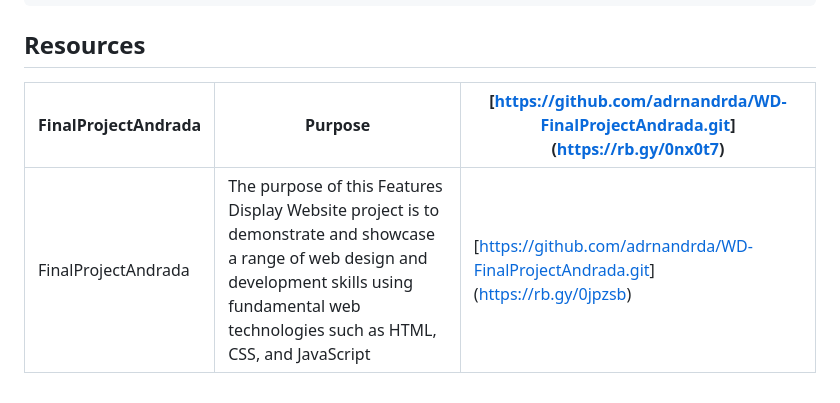
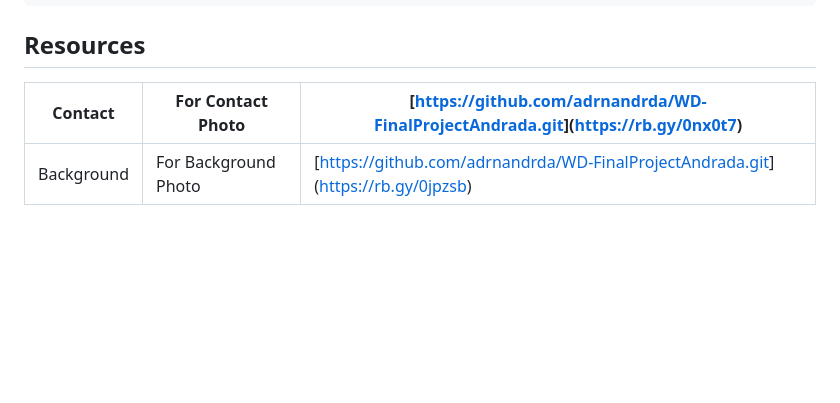
Before and after one commit to adrnandrda/WD-FinalProjectAndrada, a Markdown page: readme.md, the part around the change. Drawn GitHub-style; blank space fills up the shorter version.

```diff
--- a/readme.md
+++ b/readme.md
@@ -122,6 +122,6 @@ WD-FinalProjectAndrada
 ## Resources
 
 <!-- TODO: Add References -->
-| FinalProjectAndrada | Purpose | [[https://github.com/adrnandrda/WD-FinalProjectAndrada.git](https://rb.gy/0jpzsb)](https://rb.gy/0nx0t7) |
+| Contact | For Contact Photo | [[https://github.com/adrnandrda/WD-FinalProjectAndrada.git](https://rb.gy/0jpzsb)](https://rb.gy/0nx0t7) |
 |-|-|-|
-| FinalProjectAndrada | The purpose of this Features Display Website project is to demonstrate and showcase a range of web design and development skills using fundamental web technologies such as HTML, CSS, and JavaScript | [[https://github.com/adrnandrda/WD-FinalProjectAndrada.git](https://rb.gy/0nx0t7)](https://rb.gy/0jpzsb) |
+| Background | For Background Photo | [[https://github.com/adrnandrda/WD-FinalProjectAndrada.git](https://rb.gy/0nx0t7)](https://rb.gy/0jpzsb) |
```
